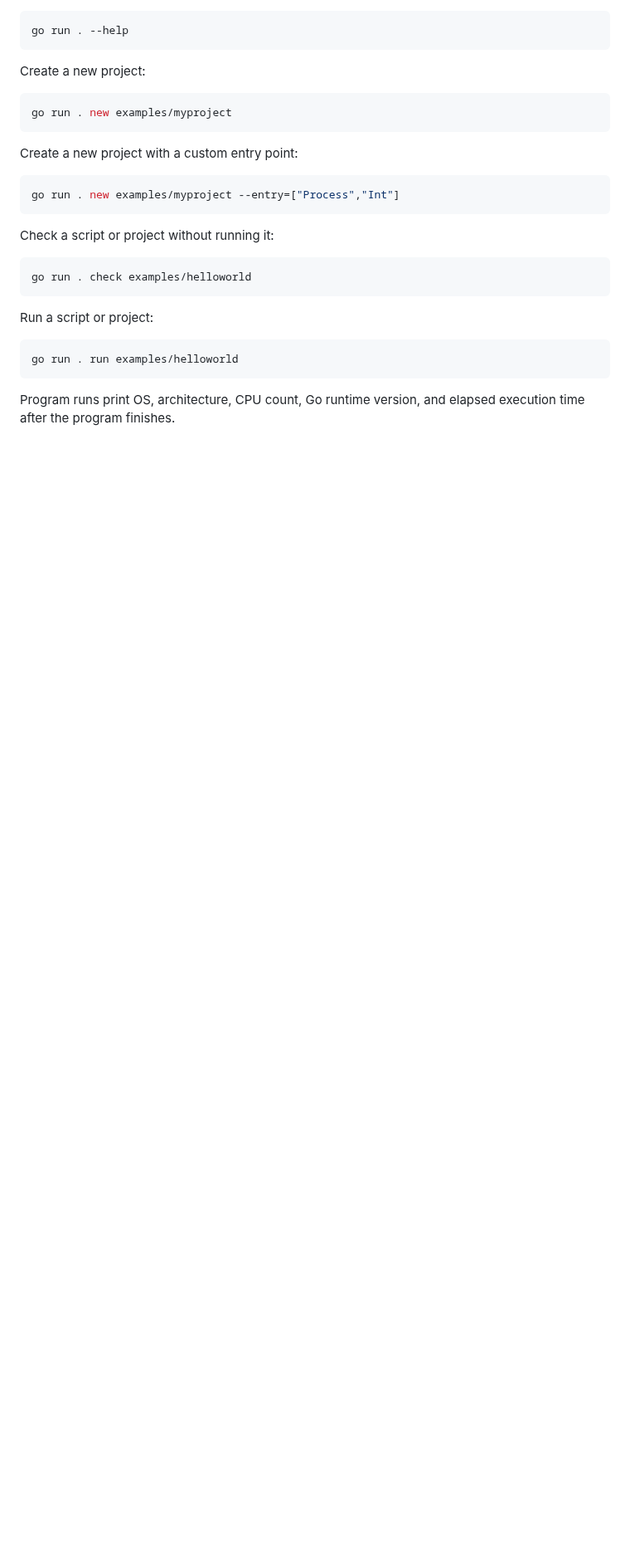
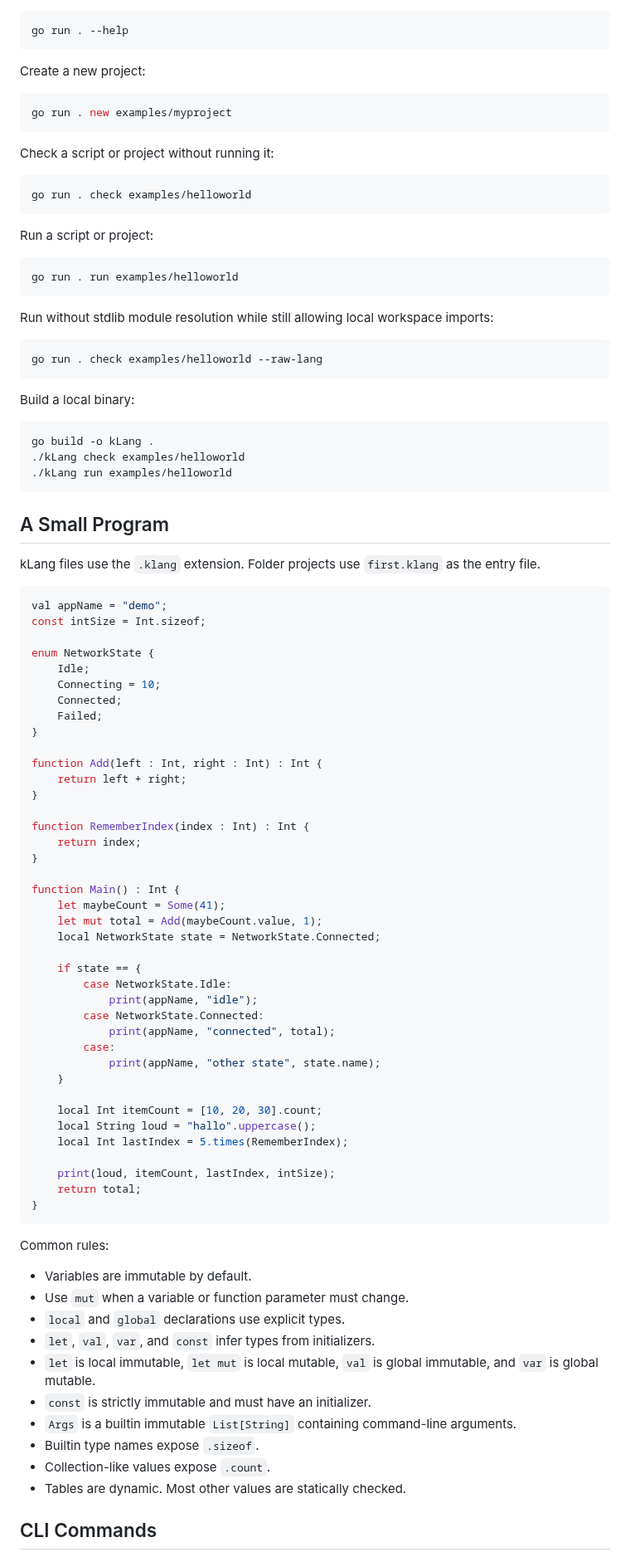
Before and after one commit to KisuraWSP/kLang, a Markdown page: README.md, the part around one of its changes. Shown at 83% size. Drawn GitHub-style; blank space fills up the shorter version.

````diff
--- a/README.md
+++ b/README.md
@@ -75,12 +58,6 @@ Create a new project:
 
 ```sh
 go run . new examples/myproject
-```
-
-Create a new project with a custom entry point:
-
-```sh
-go run . new examples/myproject --entry=["Process","Int"]
 ```
 
 Check a script or project without running it:
@@ -95,4 +72,78 @@ Run a script or project:
 go run . run examples/helloworld
 ```
 
-Program runs print OS, architecture, CPU count, Go runtime version, and elapsed execution time after the program finishes.
+Run without stdlib module resolution while still allowing local workspace imports:
+
+```sh
+go run . check examples/helloworld --raw-lang
+```
+
+Build a local binary:
+
+```sh
+go build -o kLang .
+./kLang check examples/helloworld
+./kLang run examples/helloworld
+```
+
+## A Small Program
+
+kLang files use the `.klang` extension. Folder projects use `first.klang` as the entry file.
+
+```lua
+val appName = "demo";
+const intSize = Int.sizeof;
+
+enum NetworkState {
+    Idle;
+    Connecting = 10;
+    Connected;
+    Failed;
+}
+
+function Add(left : Int, right : Int) : Int {
+    return left + right;
+}
+
+function RememberIndex(index : Int) : Int {
+    return index;
+}
+
+function Main() : Int {
+    let maybeCount = Some(41);
+    let mut total = Add(maybeCount.value, 1);
+    local NetworkState state = NetworkState.Connected;
+
+    if state == {
+        case NetworkState.Idle:
+            print(appName, "idle");
+        case NetworkState.Connected:
+            print(appName, "connected", total);
+        case:
+            print(appName, "other state", state.name);
+    }
+
+    local Int itemCount = [10, 20, 30].count;
+    local String loud = "hallo".uppercase();
+    local Int lastIndex = 5.times(RememberIndex);
+
+    print(loud, itemCount, lastIndex, intSize);
+    return total;
+}
+```
+
+Common rules:
+
+- Variables are immutable by default.
+- Use `mut` when a variable or function parameter must change.
+- `local` and `global` declarations use explicit types.
+- `let`, `val`, `var`, and `const` infer types from initializers.
+- `let` is local immutable, `let mut` is local mutable, `val` is global immutable, and `var` is global mutable.
+- `const` is strictly immutable and must have an initializer.
+- `Args` is a builtin immutable `List[String]` containing command-line arguments.
+- Builtin type names expose `.sizeof`.
+- Collection-like values expose `.count`.
+- Tables are dynamic. Most other values are statically checked.
+
+## CLI Commands
+
````
Also changed, not shown: other parts of README.md (+64 -104 lines).
